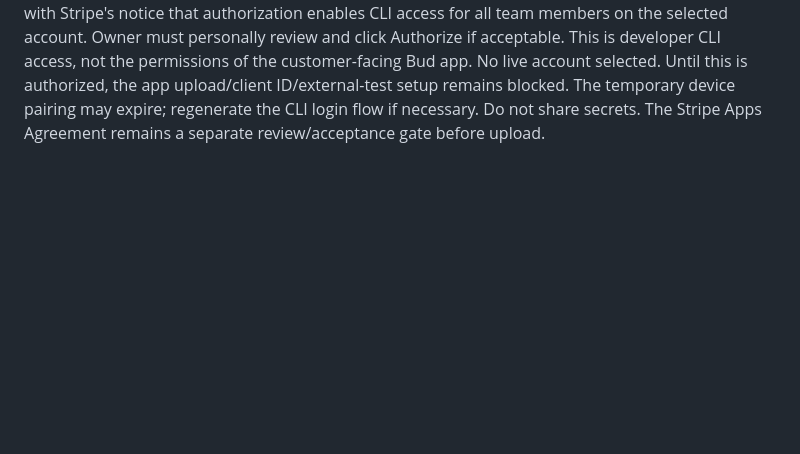
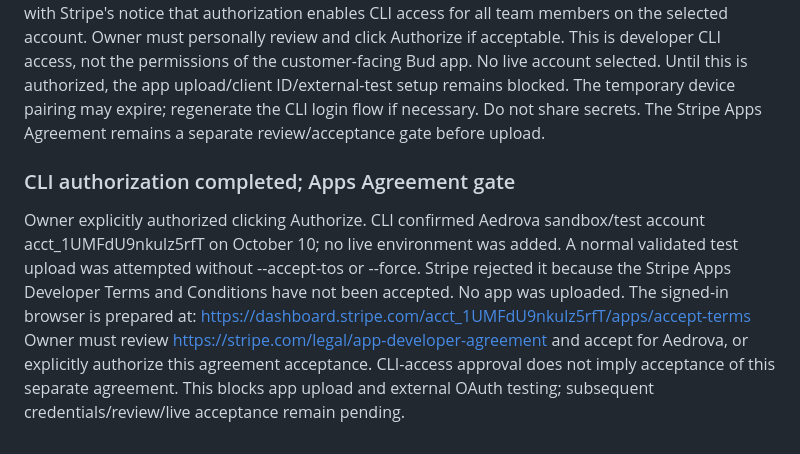
Before and after one commit to ayanshv/Aedrova-website, a Markdown page: docs/account-connector-setup.md, the part around the change. GitHub-like rendering; blank space fills up the shorter version.

Commit message:
Record Stripe CLI authorization and app agreement gate

```diff
--- a/docs/account-connector-setup.md
+++ b/docs/account-connector-setup.md
@@ -112,3 +112,16 @@ of the customer-facing Bud app. No live account selected. Until this is authoriz
 the app upload/client ID/external-test setup remains blocked. The temporary device
 pairing may expire; regenerate the CLI login flow if necessary. Do not share secrets.
 The Stripe Apps Agreement remains a separate review/acceptance gate before upload.
+
+### CLI authorization completed; Apps Agreement gate
+
+Owner explicitly authorized clicking Authorize. CLI confirmed Aedrova sandbox/test
+account acct_1UMFdU9nkulz5rfT on October 10; no live environment was added.
+A normal validated test upload was attempted without --accept-tos or --force.
+Stripe rejected it because the Stripe Apps Developer Terms and Conditions have
+not been accepted. No app was uploaded. The signed-in browser is prepared at:
+https://dashboard.stripe.com/acct_1UMFdU9nkulz5rfT/apps/accept-terms
+Owner must review https://stripe.com/legal/app-developer-agreement and accept
+for Aedrova, or explicitly authorize this agreement acceptance. CLI-access approval
+does not imply acceptance of this separate agreement. This blocks app upload and
+external OAuth testing; subsequent credentials/review/live acceptance remain pending.
```
